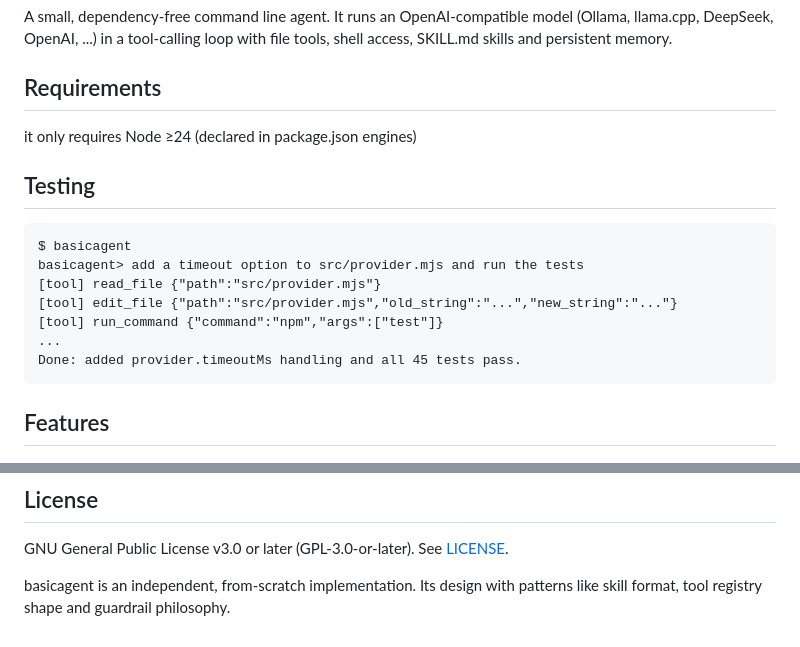
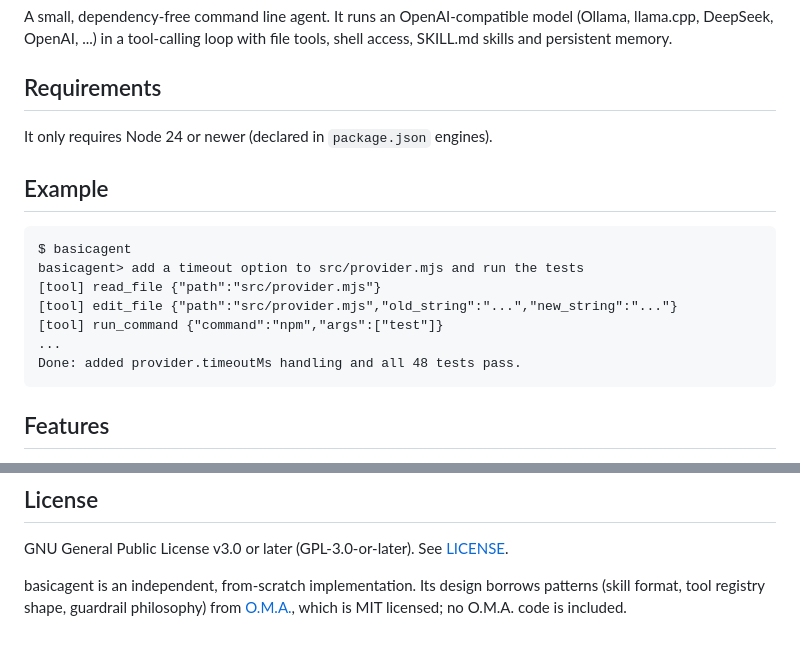
Before and after one commit to henksys/basicagent, a Markdown page: README.md, 2 parts joined by grey strips. Drawn GitHub-style.

Commit message:
docs: tidy README sections, test count and license attribution

````diff
--- a/README.md
+++ b/README.md
@@ -5,9 +5,10 @@ model (Ollama, llama.cpp, DeepSeek, OpenAI, ...) in a tool-calling loop with
 file tools, shell access, SKILL.md skills and persistent memory.
 
 ## Requirements
-it only requires Node ≥24 (declared in package.json engines)
 
-## Testing
+It only requires Node 24 or newer (declared in `package.json` engines).
+
+## Example
 
 ```
 $ basicagent
@@ -16,7 +17,7 @@ basicagent> add a timeout option to src/provider.mjs and run the tests
 [tool] edit_file {"path":"src/provider.mjs","old_string":"...","new_string":"..."}
 [tool] run_command {"command":"npm","args":["test"]}
 ...
-Done: added provider.timeoutMs handling and all 45 tests pass.
+Done: added provider.timeoutMs handling and all 48 tests pass.
 ```
 
 ## Features
@@ -92,5 +93,7 @@ npm run test:live  # opt-in: requires OLLAMA_API_KEY_CLOUD
 
 GNU General Public License v3.0 or later (GPL-3.0-or-later). See [LICENSE](LICENSE).
 
-basicagent is an independent, from-scratch implementation. Its design with
-patterns like skill format, tool registry shape and guardrail philosophy.
+basicagent is an independent, from-scratch implementation. Its design borrows
+patterns (skill format, tool registry shape, guardrail philosophy) from
+[O.M.A.](https://github.com/komagata/oma), which is MIT licensed; no O.M.A.
+code is included.
````
